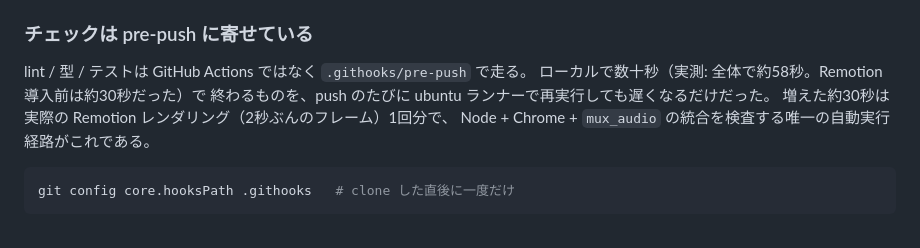
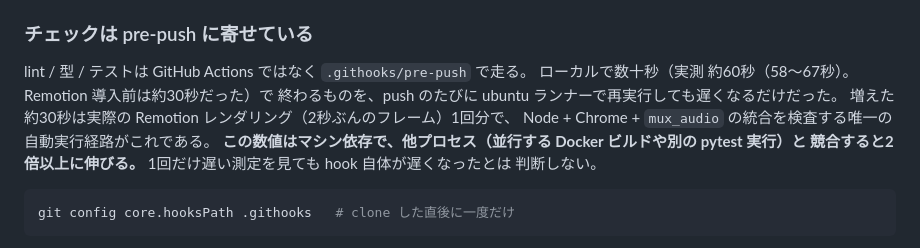
Before and after one commit to nomhiro/news-video-generator, a Markdown page: CLAUDE.md, the part around the change. GitHub-like rendering.

Commit message:
Report the pre-push timing as a measured range, not a single number
A concurrent Docker build inflated one local reading to 138s against a
true range of 58-67s measured cleanly; state the range plus the
contention caveat so the next reader doesn't chase a one-off outlier.

Co-Authored-By: Claude Opus 5 (1M context) <noreply@anthropic.com>

````diff
--- a/CLAUDE.md
+++ b/CLAUDE.md
@@ -704,10 +704,13 @@ tenant level resource provider` という原因の分からないエラーにな
 ### チェックは pre-push に寄せている
 
 lint / 型 / テストは GitHub Actions ではなく `.githooks/pre-push` で走る。
-ローカルで数十秒（実測: 全体で約58秒。Remotion 導入前は約30秒だった）で
+ローカルで数十秒（実測 約60秒（58〜67秒）。Remotion 導入前は約30秒だった）で
 終わるものを、push のたびに ubuntu ランナーで再実行しても遅くなるだけだった。
 増えた約30秒は実際の Remotion レンダリング（2秒ぶんのフレーム）1回分で、
 Node + Chrome + `mux_audio` の統合を検査する唯一の自動実行経路がこれである。
+**この数値はマシン依存で、他プロセス（並行する Docker ビルドや別の pytest 実行）と
+競合すると2倍以上に伸びる。** 1回だけ遅い測定を見ても hook 自体が遅くなったとは
+判断しない。
 
 ```bash
 git config core.hooksPath .githooks   # clone した直後に一度だけ
````
